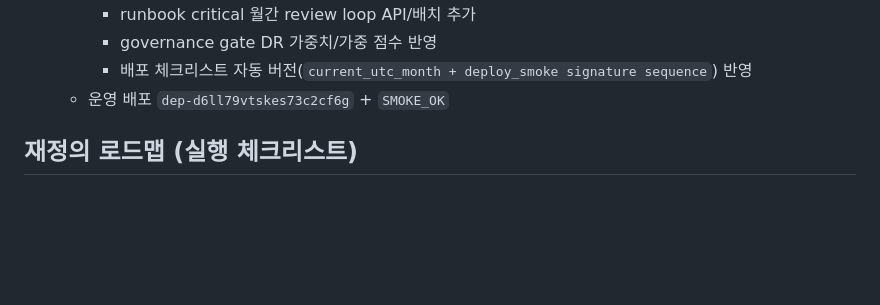
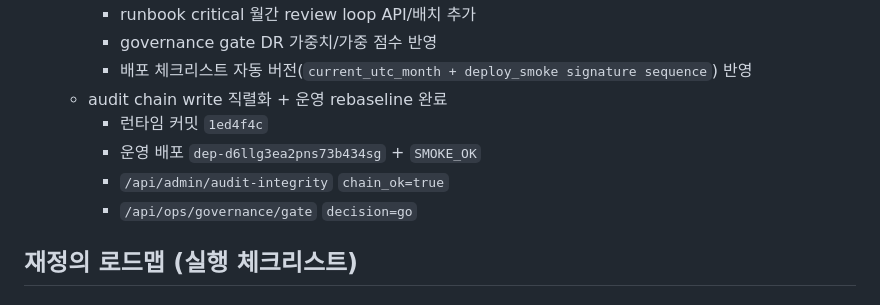
Before and after one commit to guige01-guinsa/ka-facility-os, a Markdown page: docs/ROADMAP_NEXT.md, the part around the change. GitHub-like rendering; blank space fills up the shorter version.

Commit message:
Document audit chain recovery

```diff
--- a/docs/ROADMAP_NEXT.md
+++ b/docs/ROADMAP_NEXT.md
@@ -25,7 +25,11 @@
     - runbook critical 월간 review loop API/배치 추가
     - governance gate DR 가중치/가중 점수 반영
     - 배포 체크리스트 자동 버전(`current_utc_month + deploy_smoke signature sequence`) 반영
-  - 운영 배포 `dep-d6ll79vtskes73c2cf6g` + `SMOKE_OK`
+  - audit chain write 직렬화 + 운영 rebaseline 완료
+    - 런타임 커밋 `1ed4f4c`
+    - 운영 배포 `dep-d6llg3ea2pns73b434sg` + `SMOKE_OK`
+    - `/api/admin/audit-integrity` `chain_ok=true`
+    - `/api/ops/governance/gate` `decision=go`
 
 ## 재정의 로드맵 (실행 체크리스트)
 
```
